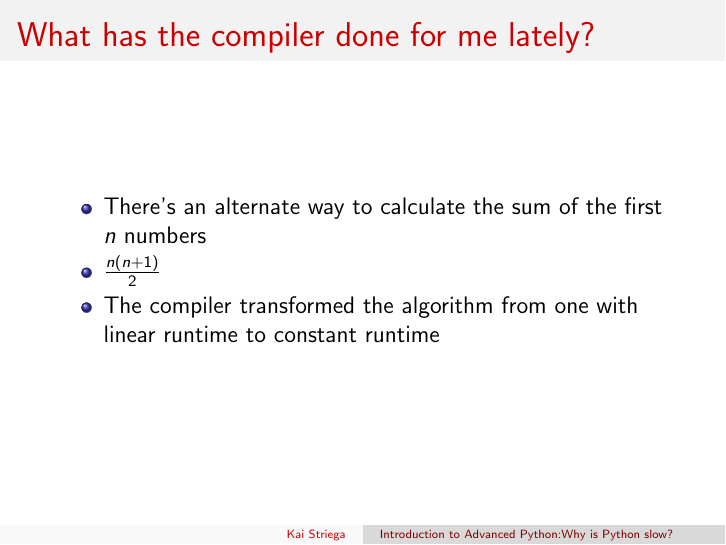
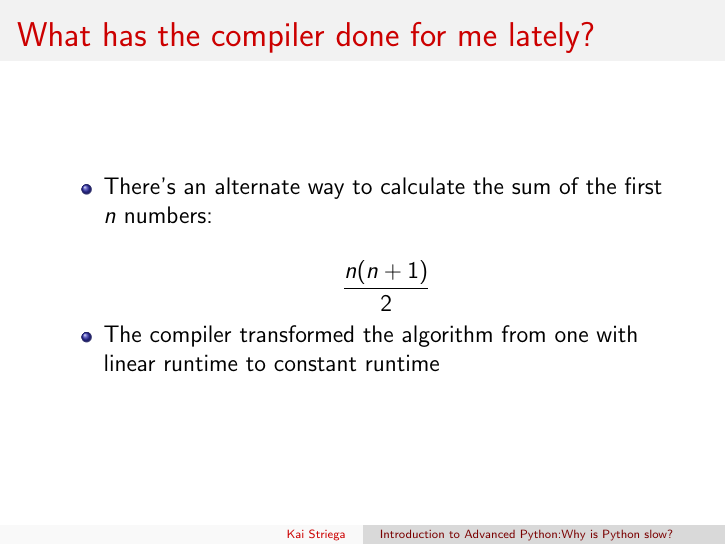
Before and after one commit to Kai-Striega/speech-why-is-python-slow, LaTeX slides (why_is_python_slow.tex): page 28 of 40. Compiled offline with pdfLaTeX.

Commit message:
Add CPU stuff

```diff
--- a/why_is_python_slow.tex
+++ b/why_is_python_slow.tex
@@ -154,8 +154,8 @@
 
     \begin{frame}{What has the compiler done for me lately?}
         \begin{itemize}
-            \item There's an alternate way to calculate the sum of the first $n$ numbers
-            \item $\frac{n(n + 1)}{2}$
+            \item There's an alternate way to calculate the sum of the first $n$ numbers:
+            \item[] \[\frac{n(n + 1)}{2}\]
             \item The compiler transformed the algorithm from one with linear runtime to constant runtime
         \end{itemize}
     \end{frame}
```
Also changed, not shown: why_is_python_slow.tex (6 more changed lines), 1 other file.
